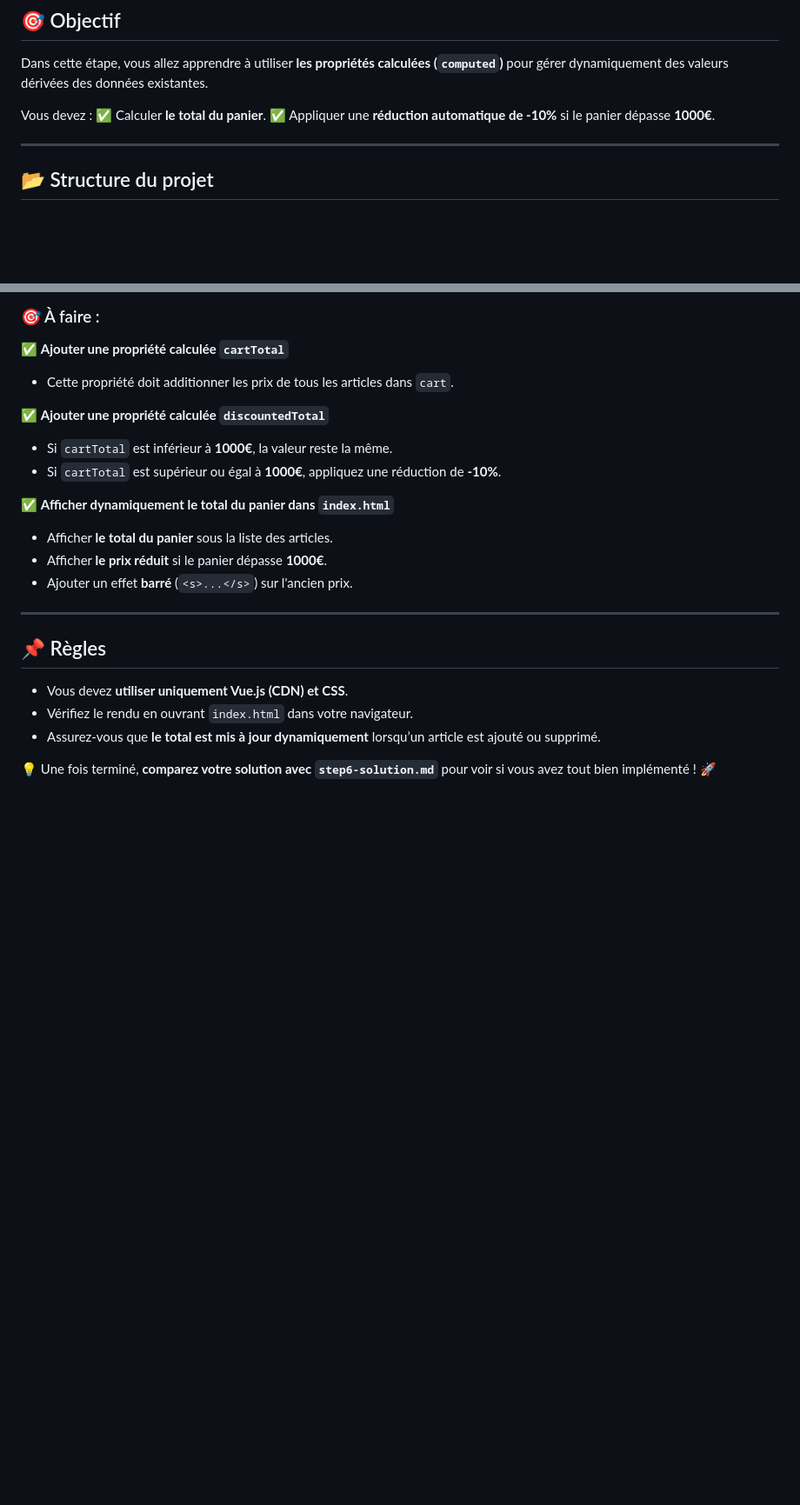
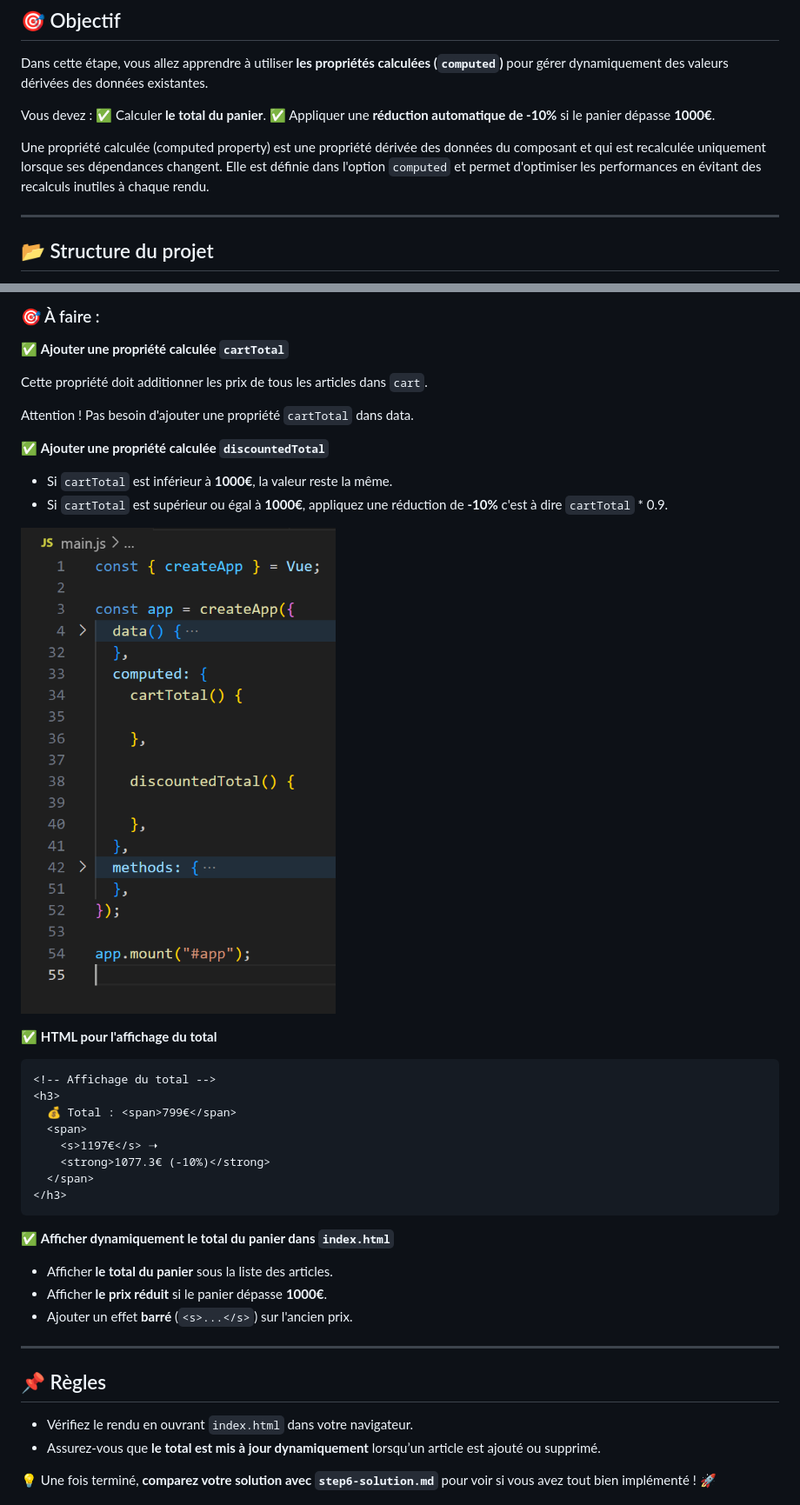
Before and after one commit to GregLeBarbar/vue-gadget-shop, a Markdown page: step6-challenge.md, 2 parts joined by grey strips. Shown: that part at 87% size. GitHub-like rendering; pictures changed too: images/step6-computed.png (added); blank space fills up the shorter version.

Commit message:
step6-challenge

````diff
--- a/step6-challenge.md
+++ b/step6-challenge.md
@@ -7,6 +7,8 @@ Dans cette étape, vous allez apprendre à utiliser **les propriétés calculée
 Vous devez :
 ✅ Calculer **le total du panier**.
 ✅ Appliquer une **réduction automatique de -10%** si le panier dépasse **1000€**.
+
+Une propriété calculée (computed property) est une propriété dérivée des données du composant et qui est recalculée uniquement lorsque ses dépendances changent. Elle est définie dans l'option `computed` et permet d'optimiser les performances en évitant des recalculs inutiles à chaque rendu.
 
 ---
 
@@ -37,12 +39,29 @@ Vous devez arriver au résultat suivant :
 
 ✅ **Ajouter une propriété calculée `cartTotal`**
 
-- Cette propriété doit additionner les prix de tous les articles dans `cart`.
+Cette propriété doit additionner les prix de tous les articles dans `cart`.
+
+Attention ! Pas besoin d'ajouter une propriété `cartTotal` dans data.
 
 ✅ **Ajouter une propriété calculée `discountedTotal`**
 
 - Si `cartTotal` est inférieur à **1000€**, la valeur reste la même.
-- Si `cartTotal` est supérieur ou égal à **1000€**, appliquez une réduction de **-10%**.
+- Si `cartTotal` est supérieur ou égal à **1000€**, appliquez une réduction de **-10%** c'est à dire `cartTotal` \* 0.9.
+
+![Computed](images/step6-computed.png)
+
+✅ **HTML pour l'affichage du total**
+
+```html
+<!-- Affichage du total -->
+<h3>
+  💰 Total : <span>799€</span>
+  <span>
+    <s>1197€</s> ➝
+    <strong>1077.3€ (-10%)</strong>
+  </span>
+</h3>
+```
 
 ✅ **Afficher dynamiquement le total du panier dans `index.html`**
 
@@ -54,7 +73,6 @@ Vous devez arriver au résultat suivant :
 
 ## 📌 Règles
 
-- Vous devez **utiliser uniquement Vue.js (CDN) et CSS**.
 - Vérifiez le rendu en ouvrant `index.html` dans votre navigateur.
 - Assurez-vous que **le total est mis à jour dynamiquement** lorsqu’un article est ajouté ou supprimé.
 
````
